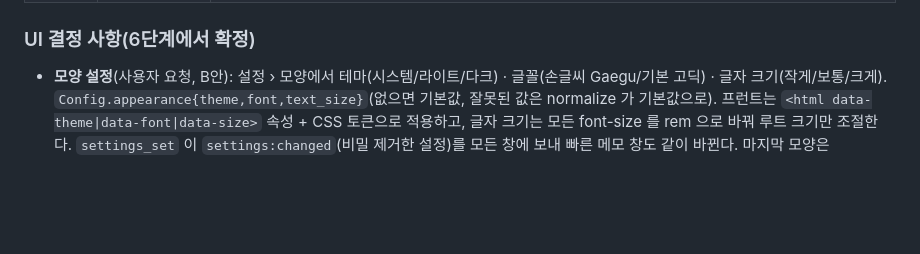
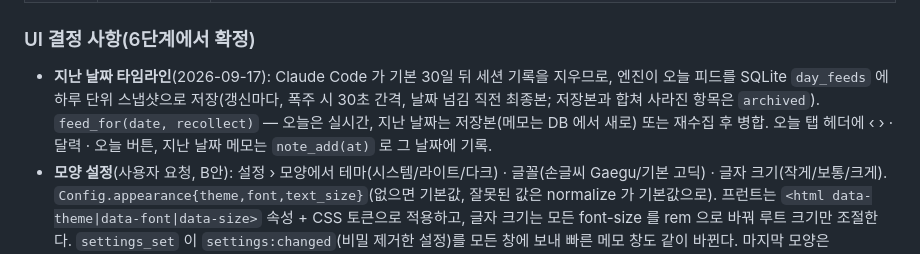
Before and after one commit to kariseio/worklog, a Markdown page: docs/v2-plan.md, the part around the change. GitHub-like rendering; blank space fills up the shorter version.

Commit message:
docs(plan): 지난 날짜 타임라인 결정 기록
Co-Authored-By: Claude Fable 5.1 <noreply@anthropic.com>

```diff
--- a/docs/v2-plan.md
+++ b/docs/v2-plan.md
@@ -133,6 +133,7 @@ kv         (key PK, value)                                    -- 마지막 전
 | 7 배포 | 진행 중 | 서명키 생성(`~/.tauri/worklog.key`, 비밀번호 없음 · 공개키는 `tauri.conf.json` `plugins.updater.pubkey`), `createUpdaterArtifacts: true`, `.github/workflows/release.yml`(태그 `v*` → tauri-action → NSIS + `latest.json` + `.sig`). 남은 것: GitHub secrets(`TAURI_SIGNING_PRIVATE_KEY`, `TAURI_SIGNING_PRIVATE_KEY_PASSWORD`=빈 값) 등록 → 태그 푸시 → 이전 버전에서 업데이트 확인 |
 
 ### UI 결정 사항(6단계에서 확정)
+- **지난 날짜 타임라인**(2026-09-17): Claude Code 가 기본 30일 뒤 세션 기록을 지우므로, 엔진이 오늘 피드를 SQLite `day_feeds` 에 하루 단위 스냅샷으로 저장(갱신마다, 폭주 시 30초 간격, 날짜 넘김 직전 최종본; 저장본과 합쳐 사라진 항목은 `archived`). `feed_for(date, recollect)` — 오늘은 실시간, 지난 날짜는 저장본(메모는 DB 에서 새로) 또는 재수집 후 병합. 오늘 탭 헤더에 ‹ › · 달력 · 오늘 버튼, 지난 날짜 메모는 `note_add(at)` 로 그 날짜에 기록.
 - **모양 설정**(사용자 요청, B안): 설정 › 모양에서 테마(시스템/라이트/다크) · 글꼴(손글씨 Gaegu/기본 고딕) · 글자 크기(작게/보통/크게). `Config.appearance{theme,font,text_size}`(없으면 기본값, 잘못된 값은 normalize 가 기본값으로). 프런트는 `<html data-theme|data-font|data-size>` 속성 + CSS 토큰으로 적용하고, 글자 크기는 모든 font-size 를 rem 으로 바꿔 루트 크기만 조절한다. `settings_set` 이 `settings:changed`(비밀 제거한 설정)를 모든 창에 보내 빠른 메모 창도 같이 바뀐다. 마지막 모양은 localStorage 에 캐시해 첫 그리기 깜빡임을 막는다.
 - **룩**: 와이어프레임의 손그림 종이 스케치(사용자 요청 "와이어프레임처럼 귀엽게"): 모든 카드·버튼·입력·칩은 1.5px 잉크 테두리, 점선 구분선, 번지는 그림자 없음. 메모는 노란 스티커(2px 오프셋 그림자 + 살짝 기울임). 다크 모드는 같은 토큰으로 크림색 잉크선.
 - **글꼴 체계**(2026-09-17, 사용자가 "글씨체 이상하다"고 해 UX 조사 후 교체): 손글씨를 본문에 쓰면 작은 글자 가독성이 떨어지므로 **본문·UI = 나눔스퀘어라운드(R/B/EB, OFL) · 제목·지표 숫자·섹션 제목 = 주아(Jua, OFL)** 페어링을 기본("둥근 고딕", 루트 15px)으로. Gaegu 손글씨는 설정 › 모양의 옵션(획 두께 보정·진한 회색은 이때만). 토큰: `--font`, `--font-display`, `--display-weight`, `--root-size`(글꼴×크기 조합). 글꼴 파일은 `src/assets/fonts` 에 번들, 라이선스 파일 동봉.
```
